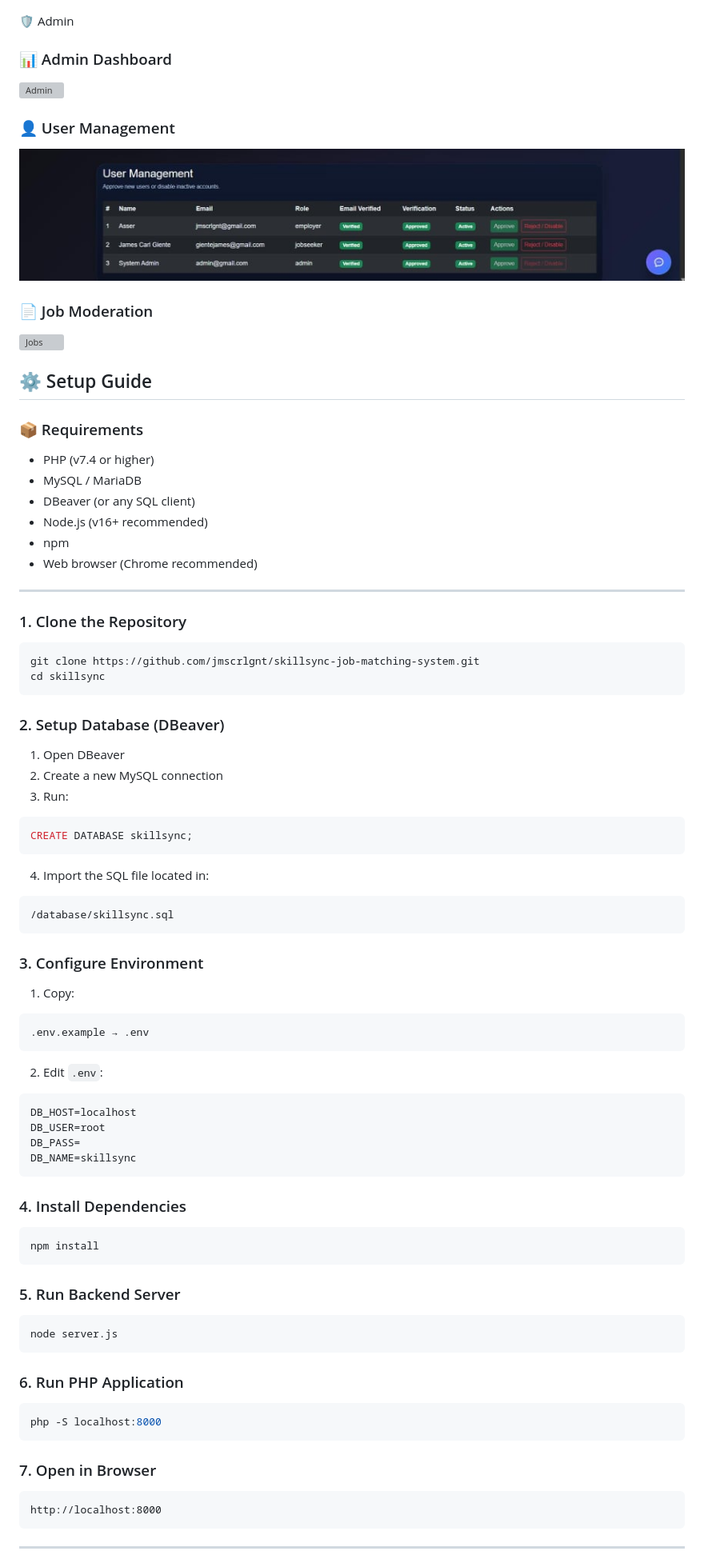
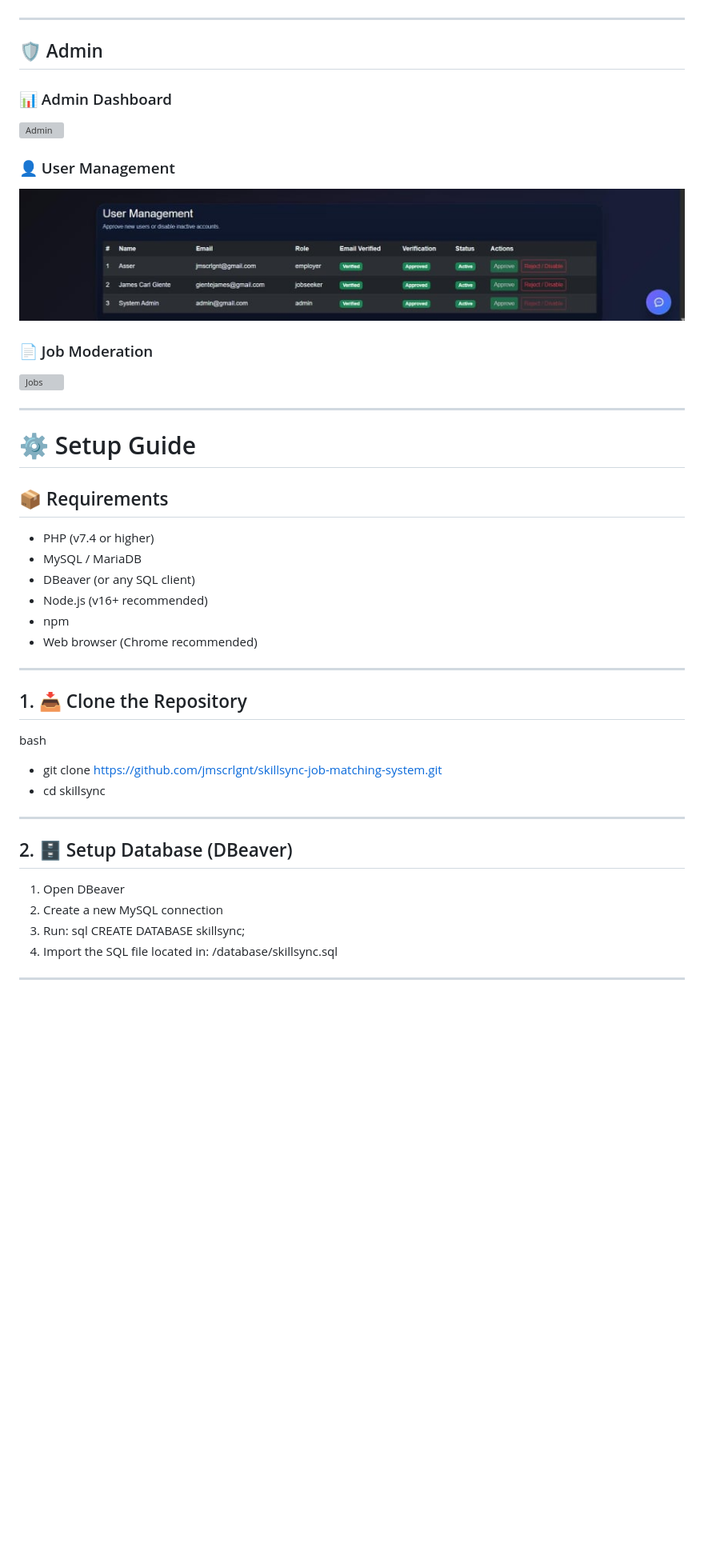
Before and after one commit to jmscrlgnt/skillsync-job-matching-system, a Markdown page: README.md, the part around one of its changes. Shown at 80% size. Rendered like a GitHub page; blank space fills up the shorter version; grey boxes are pictures that could not be loaded.

Commit message:
Revise README.md for improved documentation
Updated README.md to enhance clarity and structure, including an overview, features, tech stack, screenshots, and setup guide.

````diff
--- a/README.md
+++ b/README.md
@@ -122,18 +164,27 @@ LocalStorage (session handling)
 ![Applicants](screenshots/applicants.jpg)
 
-🛡️ Admin
+---
+
+## 🛡️ Admin
+
 ### 📊 Admin Dashboard
+
 ![Admin](screenshots/admin-dashboard.jpg)
 
 ### 👤 User Management
+
 ![Users](screenshots/user-management.jpg)
 
 ### 📄 Job Moderation
+
 ![Jobs](screenshots/job-moderation.jpg)
 
-## ⚙️ Setup Guide
+---
 
-### 📦 Requirements
+# ⚙️ Setup Guide
+
+## 📦 Requirements
+
 - PHP (v7.4 or higher)
 - MySQL / MariaDB
 - DBeaver (or any SQL client)
@@ -143,56 +194,22 @@ LocalStorage (session handling)
 
 ---
 
-### 1. Clone the Repository
-```bash
-git clone https://github.com/jmscrlgnt/skillsync-job-matching-system.git
-cd skillsync
-```
+## 1. 📥 Clone the Repository
 
-### 2. Setup Database (DBeaver)
+bash
+- git clone https://github.com/jmscrlgnt/skillsync-job-matching-system.git
+- cd skillsync
+
+---
+
+## 2. 🗄️ Setup Database (DBeaver)
 1. Open DBeaver
 2. Create a new MySQL connection
 3. Run:
-```sql
+   sql
 CREATE DATABASE skillsync;
-```
 4. Import the SQL file located in:
-```
 /database/skillsync.sql
-```
-
-### 3. Configure Environment
-1. Copy:
-```
-.env.example → .env
-```
-2. Edit `.env`:
-```env
-DB_HOST=localhost
-DB_USER=root
-DB_PASS=
-DB_NAME=skillsync
-```
-
-### 4. Install Dependencies
-```bash
-npm install
-```
-
-### 5. Run Backend Server
-```bash
-node server.js
-```
-
-### 6. Run PHP Application
-```bash
-php -S localhost:8000
-```
-
-### 7. Open in Browser
-```
-http://localhost:8000
-```
 
 ---
 
````
Also changed, not shown: other parts of README.md (+133 -56 lines).
